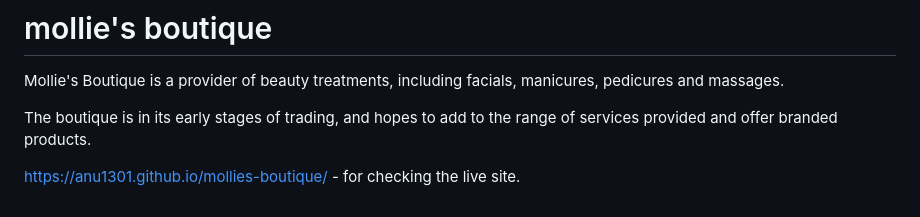
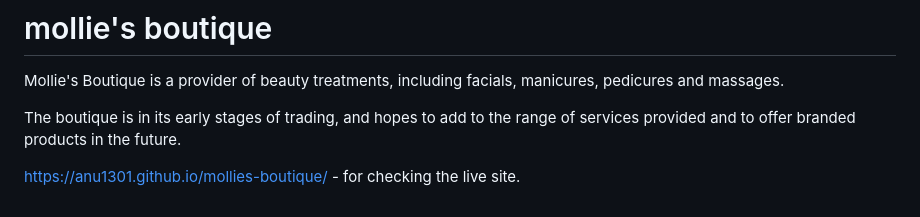
Before and after one commit to Code-Institute-Submissions/anu1301-mollies-boutique_MarResub, a Markdown page: README.md, the part around the change. Rendered like a GitHub page.

```diff
--- a/README.md
+++ b/README.md
@@ -1,7 +1,7 @@
 # mollie's boutique
 Mollie's Boutique is a provider of beauty treatments, including facials, manicures, pedicures and massages.
 
-The boutique is in its early stages of trading, and hopes to add to the range of services provided and offer branded products.
+The boutique is in its early stages of trading, and hopes to add to the range of services provided and to offer branded products in the future.
 
 
 
```
Also changed, not shown: assets/images/home-page-on-multiple-devices.PNG (added), 1 other file.
